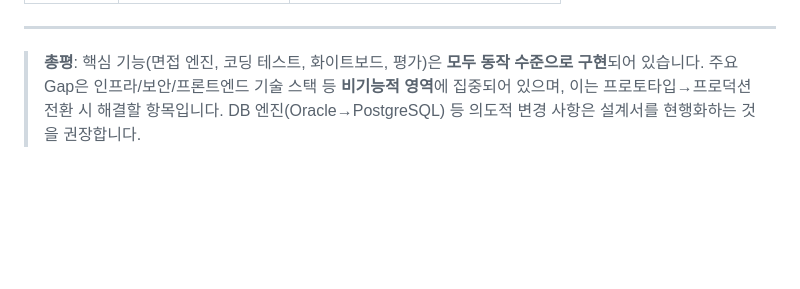
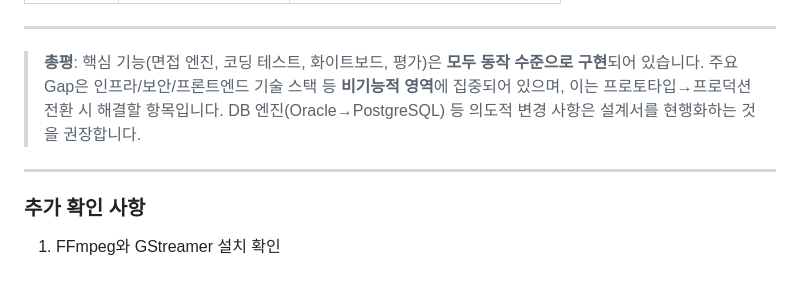
Before and after one commit to TaRang7248/big20_AI_Interview_simulation, a Markdown page: CSH/documents/TODO.md, the part around the change. Drawn GitHub-style; blank space fills up the shorter version.

Commit message:
추가 확인 사항 추가

```diff
--- a/CSH/documents/TODO.md
+++ b/CSH/documents/TODO.md
@@ -45,3 +45,9 @@
 
 
 > **총평**: 핵심 기능(면접 엔진, 코딩 테스트, 화이트보드, 평가)은 **모두 동작 수준으로 구현**되어 있습니다. 주요 Gap은 인프라/보안/프론트엔드 기술 스택 등 **비기능적 영역**에 집중되어 있으며, 이는 프로토타입→프로덕션 전환 시 해결할 항목입니다. DB 엔진(Oracle→PostgreSQL) 등 의도적 변경 사항은 설계서를 현행화하는 것을 권장합니다.
+
+
+---
+
+### 추가 확인 사항
+1. FFmpeg와 GStreamer 설치 확인
```
